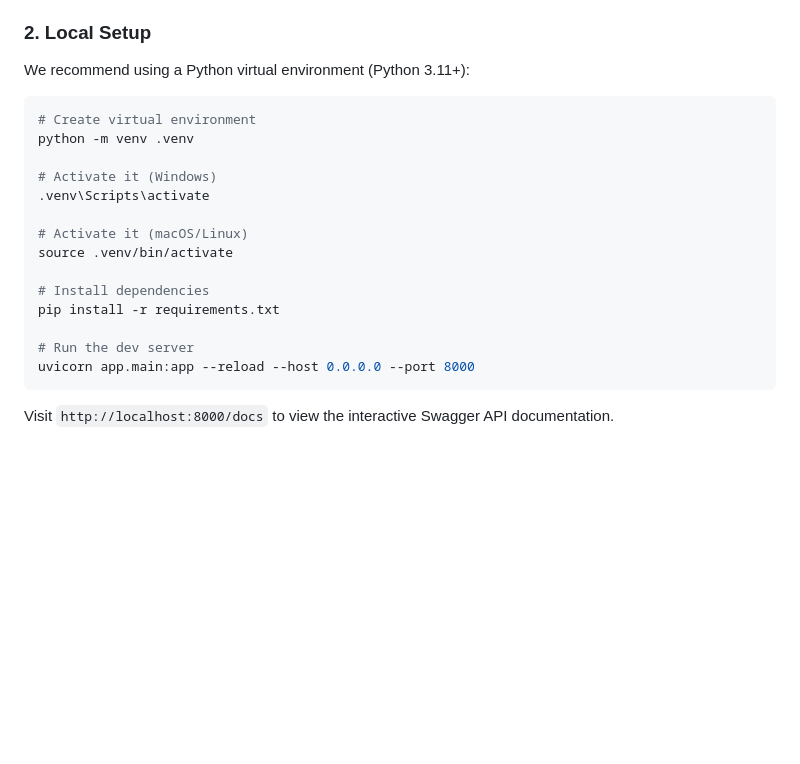
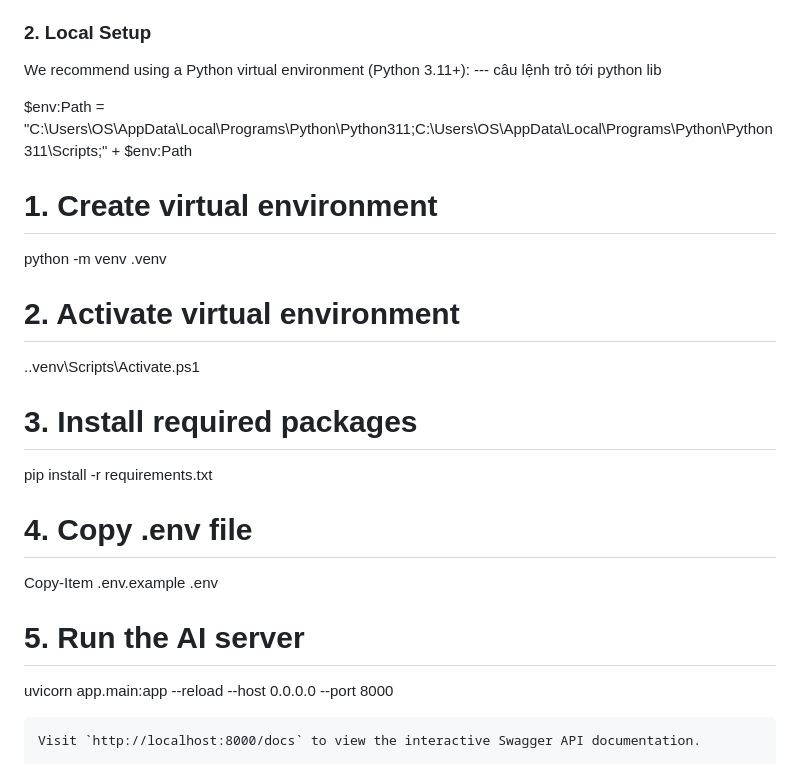
Before and after one commit to CapstoneSummer2026FPT/gigbridge-AI, a Markdown page: README.md, the part around the change. GitHub-like rendering; blank space fills up the shorter version.

Commit message:
change command local setup

````diff
--- a/README.md
+++ b/README.md
@@ -39,20 +39,24 @@ non-placeholder `AI_SERVER_API_KEY`, and provide Redis 6.2 or newer (native
 
 ### 2. Local Setup
 We recommend using a Python virtual environment (Python 3.11+):
-```bash
-# Create virtual environment
+--- câu lệnh trỏ tới python lib
+
+$env:Path = "C:\Users\OS\AppData\Local\Programs\Python\Python311;C:\Users\OS\AppData\Local\Programs\Python\Python311\Scripts;" + $env:Path
+
+
+# 1. Create virtual environment
 python -m venv .venv
 
-# Activate it (Windows)
-.venv\Scripts\activate
+# 2. Activate virtual environment
+.\.venv\Scripts\Activate.ps1
 
-# Activate it (macOS/Linux)
-source .venv/bin/activate
-
-# Install dependencies
+# 3. Install required packages
 pip install -r requirements.txt
 
-# Run the dev server
+# 4. Copy .env file
+Copy-Item .env.example .env
+
+# 5. Run the AI server
 uvicorn app.main:app --reload --host 0.0.0.0 --port 8000
 ```
 Visit `http://localhost:8000/docs` to view the interactive Swagger API documentation.
````
